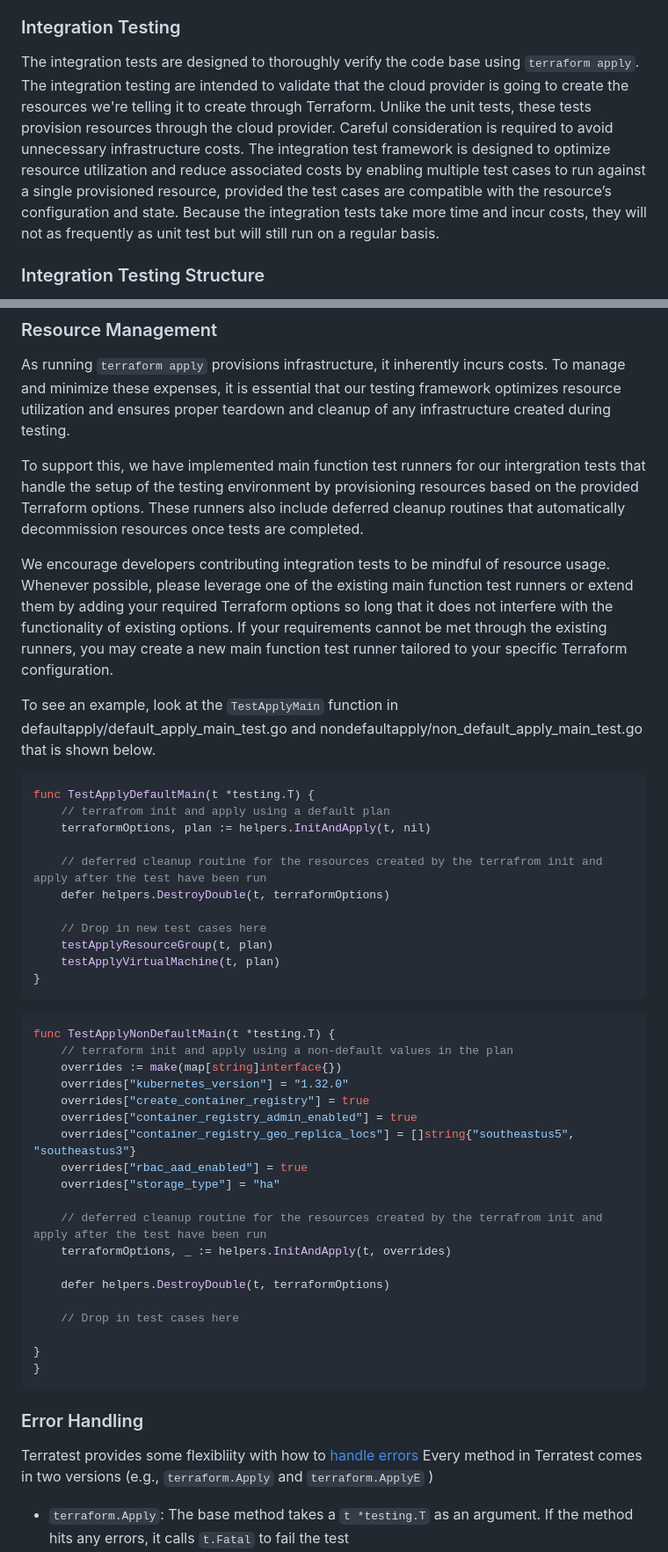
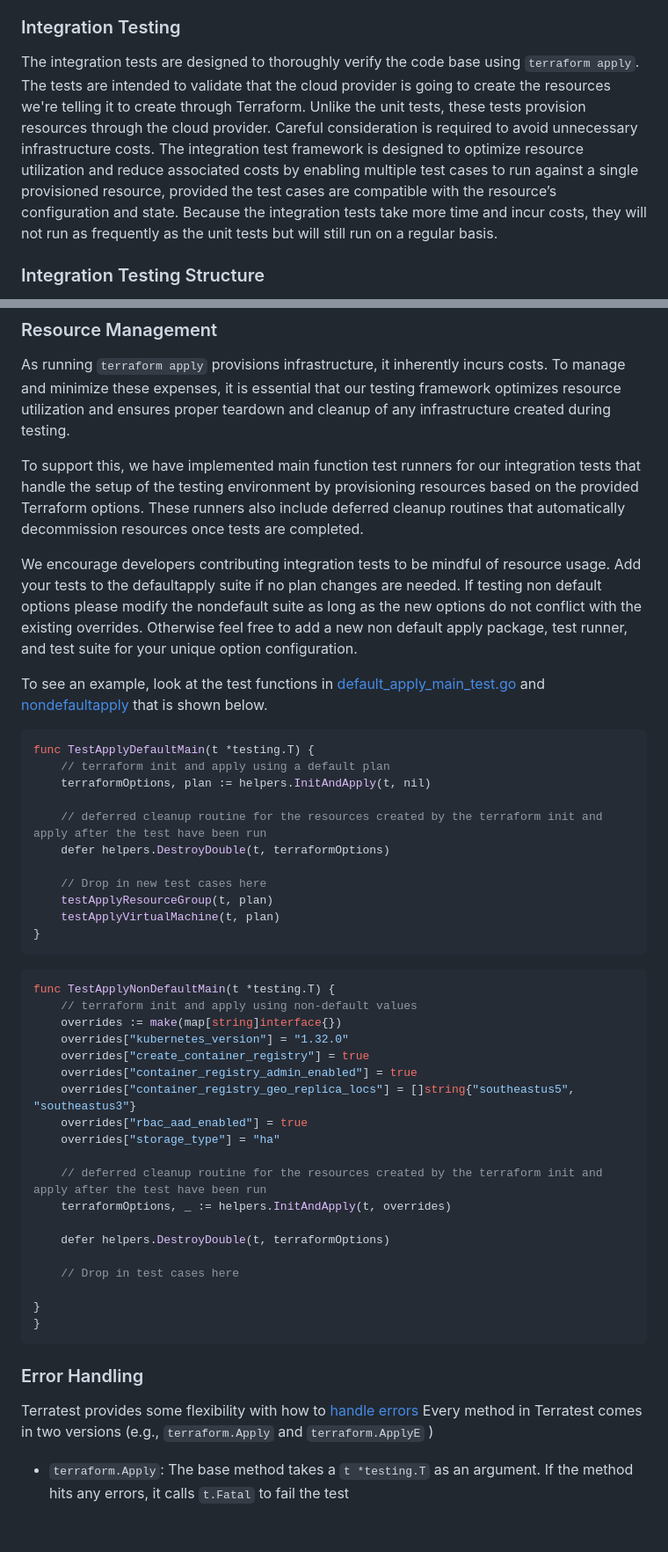
Before and after one commit to sassoftware/viya4-iac-azure, a Markdown page: docs/user/TestingPhilosophy.md, 2 parts joined by grey strips. Shown: that part at 88% size. GitHub-like rendering; blank space fills up the shorter version.

Commit message:
docs: update TestingPhilosophy.md (PSKD-1583)
Signed-off-by: Ian Dominno <Ian.Dominno@sas.com>

````diff
--- a/docs/user/TestingPhilosophy.md
+++ b/docs/user/TestingPhilosophy.md
@@ -59,7 +59,7 @@ To create a unit test, you can add an entry to an existing test table if it's re
 
 ### Integration Testing
 
-The integration tests are designed to thoroughly verify the code base using `terraform apply`. The integration testing are intended to validate that the cloud provider is going to create the resources we're telling it to create through Terraform. Unlike the unit tests, these tests provision resources through the cloud provider. Careful consideration is required to avoid unnecessary infrastructure costs. The integration test framework is designed to optimize resource utilization and reduce associated costs by enabling multiple test cases to run against a single provisioned resource, provided the test cases are compatible with the resource’s configuration and state.  Because the integration tests take more time and incur costs, they will not as frequently as unit test but will still run on a regular basis.
+The integration tests are designed to thoroughly verify the code base using `terraform apply`. The tests are intended to validate that the cloud provider is going to create the resources we're telling it to create through Terraform. Unlike the unit tests, these tests provision resources through the cloud provider. Careful consideration is required to avoid unnecessary infrastructure costs. The integration test framework is designed to optimize resource utilization and reduce associated costs by enabling multiple test cases to run against a single provisioned resource, provided the test cases are compatible with the resource’s configuration and state.  Because the integration tests take more time and incur costs, they will not run as frequently as the unit tests but will still run on a regular basis.
 
 ### Integration Testing Structure
 
@@ -71,17 +71,18 @@ The test package defaultapply validates that the default plan values and configu
 
 As running `terraform apply` provisions infrastructure, it inherently incurs costs. To manage and minimize these expenses, it is essential that our testing framework optimizes resource utilization and ensures proper teardown and cleanup of any infrastructure created during testing.
 
-To support this, we have implemented main function test runners for our intergration tests that handle the setup of the testing environment by provisioning resources based on the provided Terraform options. These runners also include deferred cleanup routines that automatically decommission resources once tests are completed.
+To support this, we have implemented main function test runners for our integration tests that handle the setup of the testing environment by provisioning resources based on the provided Terraform options. These runners also include deferred cleanup routines that automatically decommission resources once tests are completed.
 
-We encourage developers contributing integration tests to be mindful of resource usage. Whenever possible, please leverage one of the existing main function test runners or extend them by adding your required Terraform options so long that it does not interfere with the functionality of existing options. If your requirements cannot be met through the existing runners, you may create a new main function test runner tailored to your specific Terraform configuration.
+We encourage developers contributing integration tests to be mindful of resource usage. Add your tests to the defaultapply suite if no plan changes are needed.  If testing non default options please modify the nondefault suite as long as the new options do not conflict with the existing overrides.  Otherwise feel free to add a new non default apply package, test runner, and test suite for your unique option configuration.
 
-To see an example, look at the `TestApplyMain` function in defaultapply/default_apply_main_test.go and nondefaultapply/non_default_apply_main_test.go that is shown below.
+To see an example, look at the test functions in [default_apply_main_test.go](../../test/defaultapply/default_apply_main_test.go) and [nondefaultapply](../../test/nondefaultapply/non_default_apply_main_test.go) that is shown below.
+
 ```go
 func TestApplyDefaultMain(t *testing.T) {
-	// terrafrom init and apply using a default plan
+	// terraform init and apply using a default plan
 	terraformOptions, plan := helpers.InitAndApply(t, nil)
 
-	// deferred cleanup routine for the resources created by the terrafrom init and apply after the test have been run
+	// deferred cleanup routine for the resources created by the terraform init and apply after the test have been run
 	defer helpers.DestroyDouble(t, terraformOptions)
 
 	// Drop in new test cases here
@@ -92,7 +93,7 @@ func TestApplyDefaultMain(t *testing.T) {
 
 ```go
 func TestApplyNonDefaultMain(t *testing.T) {
-	// terraform init and apply using a non-default values in the plan
+	// terraform init and apply using non-default values
 	overrides := make(map[string]interface{})
 	overrides["kubernetes_version"] = "1.32.0"
 	overrides["create_container_registry"] = true
@@ -101,7 +102,7 @@ func TestApplyNonDefaultMain(t *testing.T) {
 	overrides["rbac_aad_enabled"] = true
 	overrides["storage_type"] = "ha"
 
-	// deferred cleanup routine for the resources created by the terrafrom init and apply after the test have been run
+	// deferred cleanup routine for the resources created by the terraform init and apply after the test have been run
 	terraformOptions, _ := helpers.InitAndApply(t, overrides)
 
 	defer helpers.DestroyDouble(t, terraformOptions)
@@ -114,7 +115,7 @@ func TestApplyNonDefaultMain(t *testing.T) {
 
 ### Error Handling
 
-Terratest provides some flexibliity with how to [handle errors](https://terratest.gruntwork.io/docs/testing-best-practices/error-handling/) Every method in Terratest comes in two versions (e.g., `terraform.Apply` and `terraform.ApplyE` )
+Terratest provides some flexibility with how to [handle errors](https://terratest.gruntwork.io/docs/testing-best-practices/error-handling/) Every method in Terratest comes in two versions (e.g., `terraform.Apply` and `terraform.ApplyE` )
 
 * `terraform.Apply`: The base method takes a `t *testing.T` as an argument. If the method hits any errors, it calls `t.Fatal` to fail the test
 * `terraform.ApplyE`: Methods that end with the capital letter `E` always return an error as the last argument and never call `t.Fatal` themselves. This allows you to decide how to handle errors.
````
Also changed, not shown: other parts of docs/user/TestingPhilosophy.md (+11 -2 lines).
